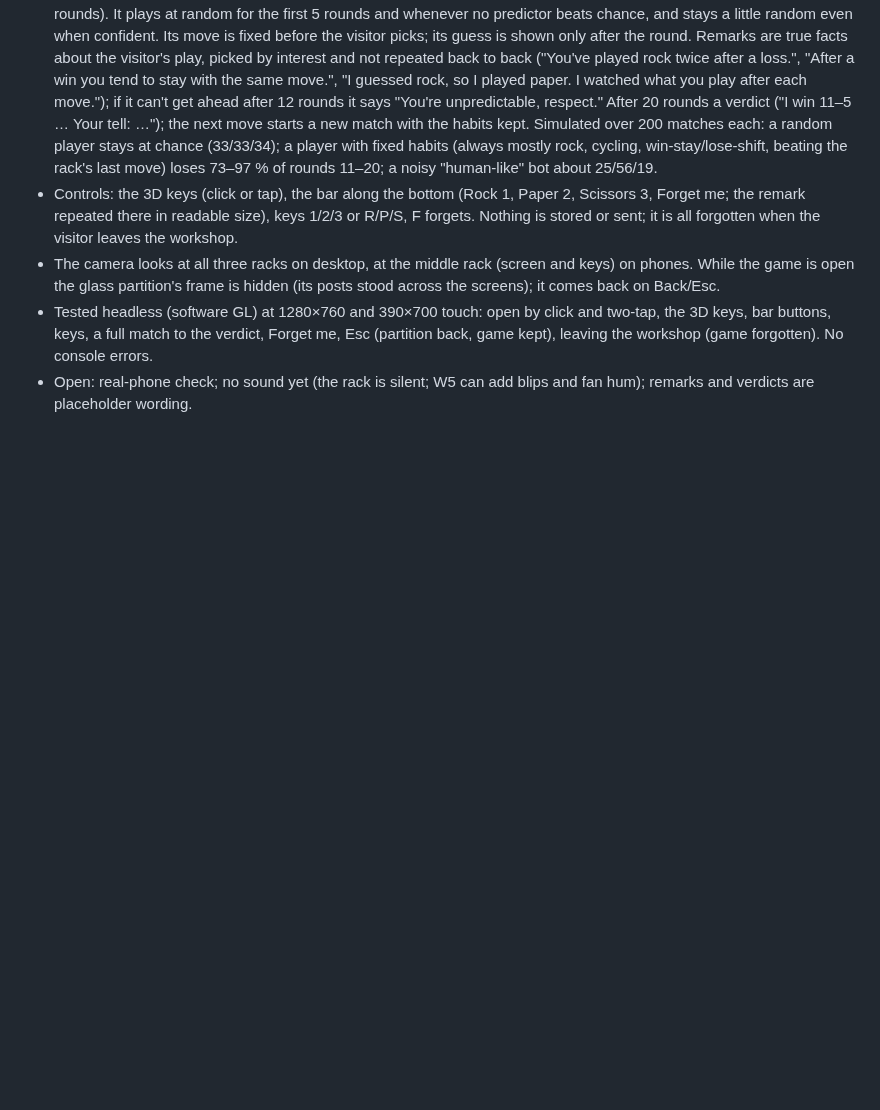
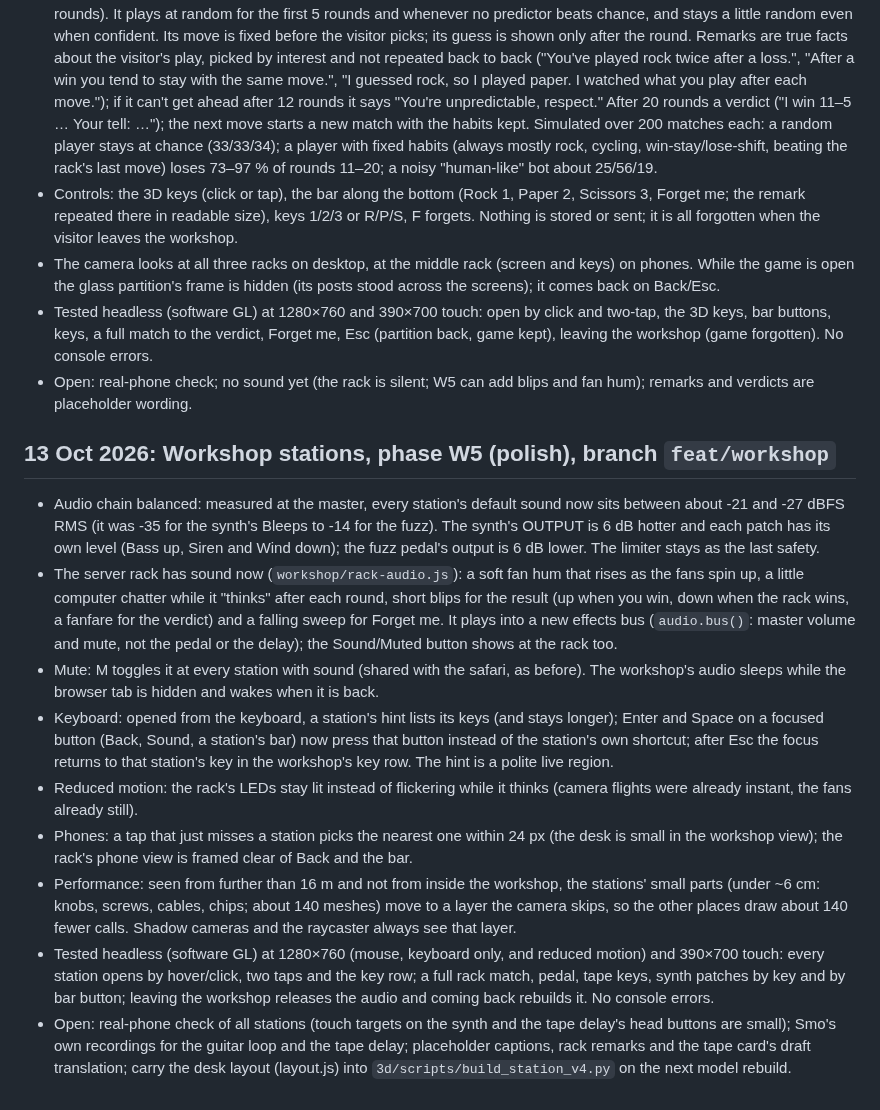
Before and after one commit to smoaf/portfolio, a Markdown page: docs/build-log.md, the part around the change. Rendered like a GitHub page; blank space fills up the shorter version.

Commit message:
Workshop W5: build log and concept note
Co-Authored-By: Claude Opus 5.5 <noreply@anthropic.com>
Claude-Session: https://claude.ai/code/session_01Q6dLu9xtESHANdN7nViSF2

```diff
--- a/docs/build-log.md
+++ b/docs/build-log.md
@@ -132,3 +132,14 @@ Scripts and .glb files are sent to Smo in the chat with each study.
 - The camera looks at all three racks on desktop, at the middle rack (screen and keys) on phones. While the game is open the glass partition's frame is hidden (its posts stood across the screens); it comes back on Back/Esc.
 - Tested headless (software GL) at 1280×760 and 390×700 touch: open by click and two-tap, the 3D keys, bar buttons, keys, a full match to the verdict, Forget me, Esc (partition back, game kept), leaving the workshop (game forgotten). No console errors.
 - Open: real-phone check; no sound yet (the rack is silent; W5 can add blips and fan hum); remarks and verdicts are placeholder wording.
+
+## 13 Oct 2026: Workshop stations, phase W5 (polish), branch `feat/workshop`
+- Audio chain balanced: measured at the master, every station's default sound now sits between about -21 and -27 dBFS RMS (it was -35 for the synth's Bleeps to -14 for the fuzz). The synth's OUTPUT is 6 dB hotter and each patch has its own level (Bass up, Siren and Wind down); the fuzz pedal's output is 6 dB lower. The limiter stays as the last safety.
+- The server rack has sound now (`workshop/rack-audio.js`): a soft fan hum that rises as the fans spin up, a little computer chatter while it "thinks" after each round, short blips for the result (up when you win, down when the rack wins, a fanfare for the verdict) and a falling sweep for Forget me. It plays into a new effects bus (`audio.bus()`: master volume and mute, not the pedal or the delay); the Sound/Muted button shows at the rack too.
+- Mute: M toggles it at every station with sound (shared with the safari, as before). The workshop's audio sleeps while the browser tab is hidden and wakes when it is back.
+- Keyboard: opened from the keyboard, a station's hint lists its keys (and stays longer); Enter and Space on a focused button (Back, Sound, a station's bar) now press that button instead of the station's own shortcut; after Esc the focus returns to that station's key in the workshop's key row. The hint is a polite live region.
+- Reduced motion: the rack's LEDs stay lit instead of flickering while it thinks (camera flights were already instant, the fans already still).
+- Phones: a tap that just misses a station picks the nearest one within 24 px (the desk is small in the workshop view); the rack's phone view is framed clear of Back and the bar.
+- Performance: seen from further than 16 m and not from inside the workshop, the stations' small parts (under ~6 cm: knobs, screws, cables, chips; about 140 meshes) move to a layer the camera skips, so the other places draw about 140 fewer calls. Shadow cameras and the raycaster always see that layer.
+- Tested headless (software GL) at 1280×760 (mouse, keyboard only, and reduced motion) and 390×700 touch: every station opens by hover/click, two taps and the key row; a full rack match, pedal, tape keys, synth patches by key and by bar button; leaving the workshop releases the audio and coming back rebuilds it. No console errors.
+- Open: real-phone check of all stations (touch targets on the synth and the tape delay's head buttons are small); Smo's own recordings for the guitar loop and the tape delay; placeholder captions, rack remarks and the tape card's draft translation; carry the desk layout (layout.js) into `3d/scripts/build_station_v4.py` on the next model rebuild.
```
Also changed, not shown: docs/portfolio-concept.md (+1 -1 lines).
